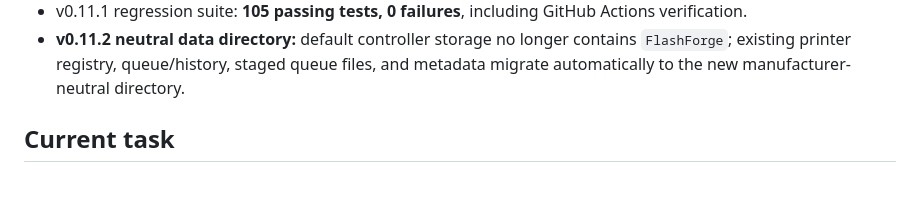
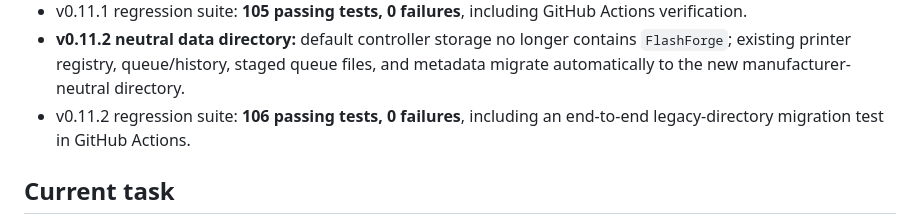
Before and after one commit to Andy-Knight/AI-Coding, a Markdown page: print-farm-controller/PROJECT_CONTEXT.md, the part around the change. Rendered like a GitHub page; blank space fills up the shorter version.

Commit message:
Record v0.11.2 regression result

```diff
--- a/print-farm-controller/PROJECT_CONTEXT.md
+++ b/print-farm-controller/PROJECT_CONTEXT.md
@@ -80,6 +80,7 @@ Manufacturer-specific discovery, capabilities, limits, status normalization, fil
 - **v0.11.1 FlashForge nozzle designation:** persistent per-printer controller nozzle diameter, normalized into FlashForge tool status and enforced by file-centric automatic queue compatibility; explicit nozzle matches can run unattended and mismatches are blocked.
 - v0.11.1 regression suite: **105 passing tests, 0 failures**, including GitHub Actions verification.
 - **v0.11.2 neutral data directory:** default controller storage no longer contains `FlashForge`; existing printer registry, queue/history, staged queue files, and metadata migrate automatically to the new manufacturer-neutral directory.
+- v0.11.2 regression suite: **106 passing tests, 0 failures**, including an end-to-end legacy-directory migration test in GitHub Actions.
 
 ## Current task
 
```
